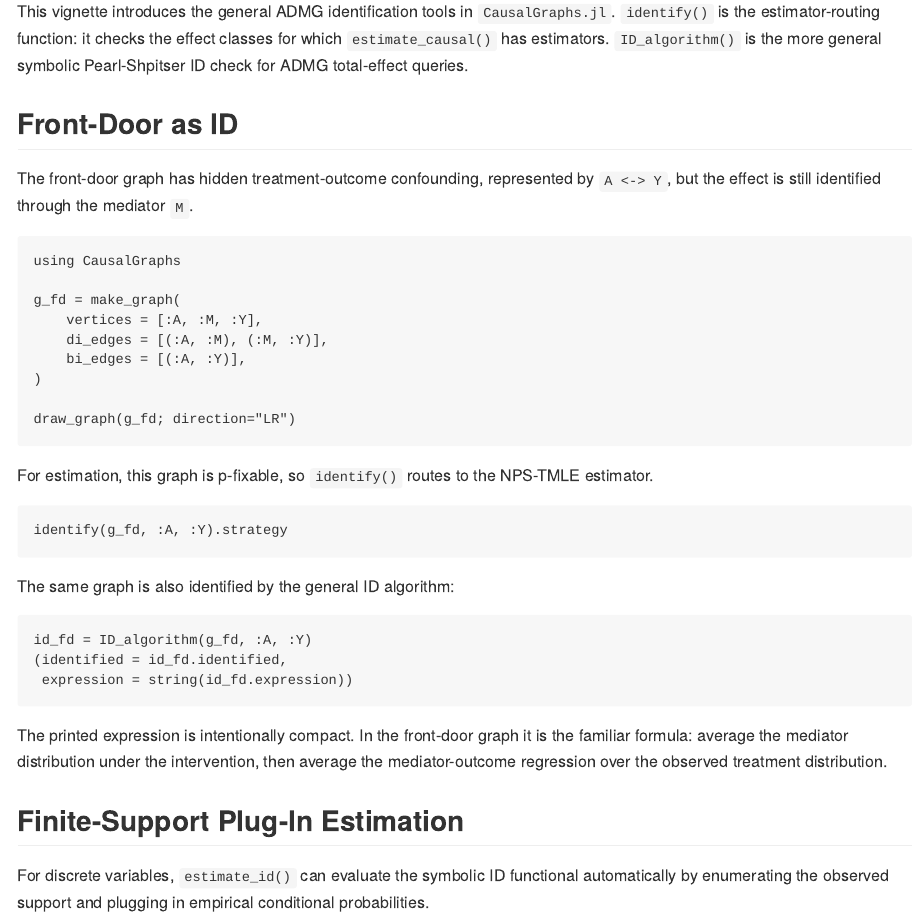
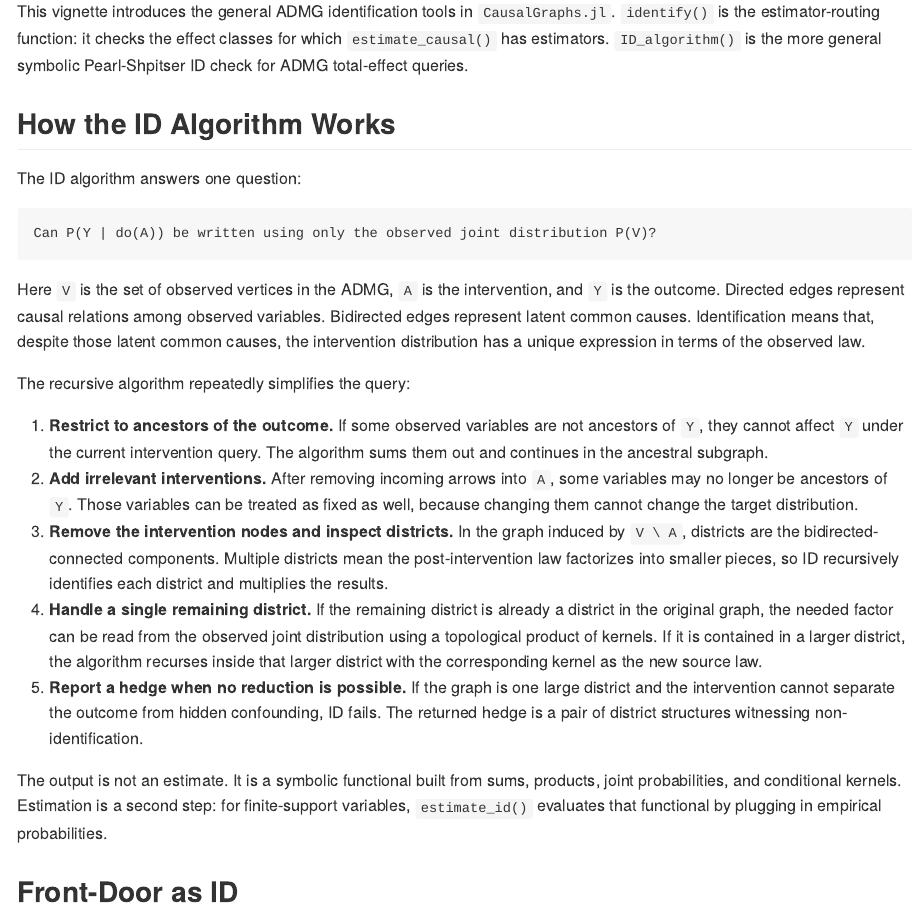
Before and after one commit to xiangao/CausalGraphs.jl, a Quarto document (vignettes/ADMG_ID_Algorithm.qmd): the page in a window 1100 px wide, from 180 px down. The pictures show the output file docs/src/vignettes/ADMG_ID_Algorithm.md that the author committed with the source, drawn offline in the style of GitHub.

Commit message:
Explain ADMG ID algorithm workflow

````diff
--- a/vignettes/ADMG_ID_Algorithm.qmd
+++ b/vignettes/ADMG_ID_Algorithm.qmd
@@ -26,6 +26,48 @@ Pkg.activate(joinpath(@__DIR__, ".."); io=devnull)
 
 using CausalGraphs
 ```
+
+## How the ID Algorithm Works
+
+The ID algorithm answers one question:
+
+```text
+Can P(Y | do(A)) be written using only the observed joint distribution P(V)?
+```
+
+Here `V` is the set of observed vertices in the ADMG, `A` is the intervention,
+and `Y` is the outcome. Directed edges represent causal relations among observed
+variables. Bidirected edges represent latent common causes. Identification means
+that, despite those latent common causes, the intervention distribution has a
+unique expression in terms of the observed law.
+
+The recursive algorithm repeatedly simplifies the query:
+
+1. **Restrict to ancestors of the outcome.** If some observed variables are not
+   ancestors of `Y`, they cannot affect `Y` under the current intervention
+   query. The algorithm sums them out and continues in the ancestral subgraph.
+2. **Add irrelevant interventions.** After removing incoming arrows into `A`,
+   some variables may no longer be ancestors of `Y`. Those variables can be
+   treated as fixed as well, because changing them cannot change the target
+   distribution.
+3. **Remove the intervention nodes and inspect districts.** In the graph induced
+   by `V \ A`, districts are the bidirected-connected components. Multiple
+   districts mean the post-intervention law factorizes into smaller pieces, so
+   ID recursively identifies each district and multiplies the results.
+4. **Handle a single remaining district.** If the remaining district is already a
+   district in the original graph, the needed factor can be read from the
+   observed joint distribution using a topological product of kernels. If it is
+   contained in a larger district, the algorithm recurses inside that larger
+   district with the corresponding kernel as the new source law.
+5. **Report a hedge when no reduction is possible.** If the graph is one large
+   district and the intervention cannot separate the outcome from hidden
+   confounding, ID fails. The returned hedge is a pair of district structures
+   witnessing non-identification.
+
+The output is not an estimate. It is a symbolic functional built from sums,
+products, joint probabilities, and conditional kernels. Estimation is a second
+step: for finite-support variables, `estimate_id()` evaluates that functional by
+plugging in empirical probabilities.
 
 ## Front-Door as a General ID Query
 
````
Also changed, not shown: docs/src/vignettes/ADMG_ID_Algorithm.md, vignettes/ADMG_ID_Algorithm.html.
